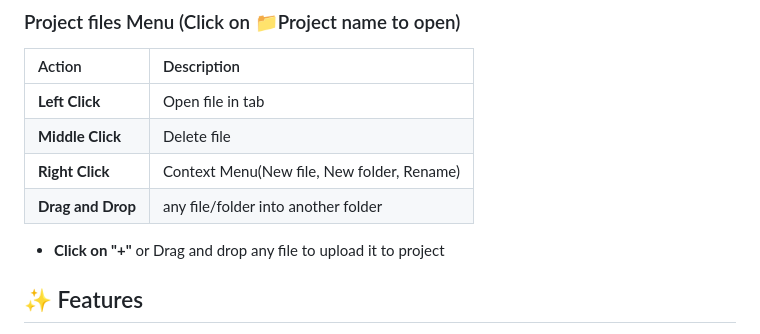
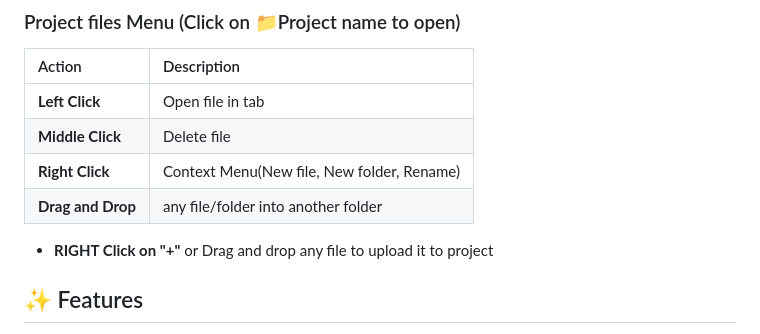
Before and after one commit to EnoxyuM/enoxyum.github.io, a Markdown page: README.md, the part around the change. Rendered like a GitHub page.

```diff
--- a/README.md
+++ b/README.md
@@ -37,7 +37,7 @@
 | **Right Click** | Context Menu(New file, New folder, Rename) |
 | **Drag and Drop** | any file/folder into another folder |
 
-*   **Click on "+"** or Drag and drop any file to upload it to project
+*   **RIGHT Click on "+"** or Drag and drop any file to upload it to project
 
 ## ✨ Features
 
```
